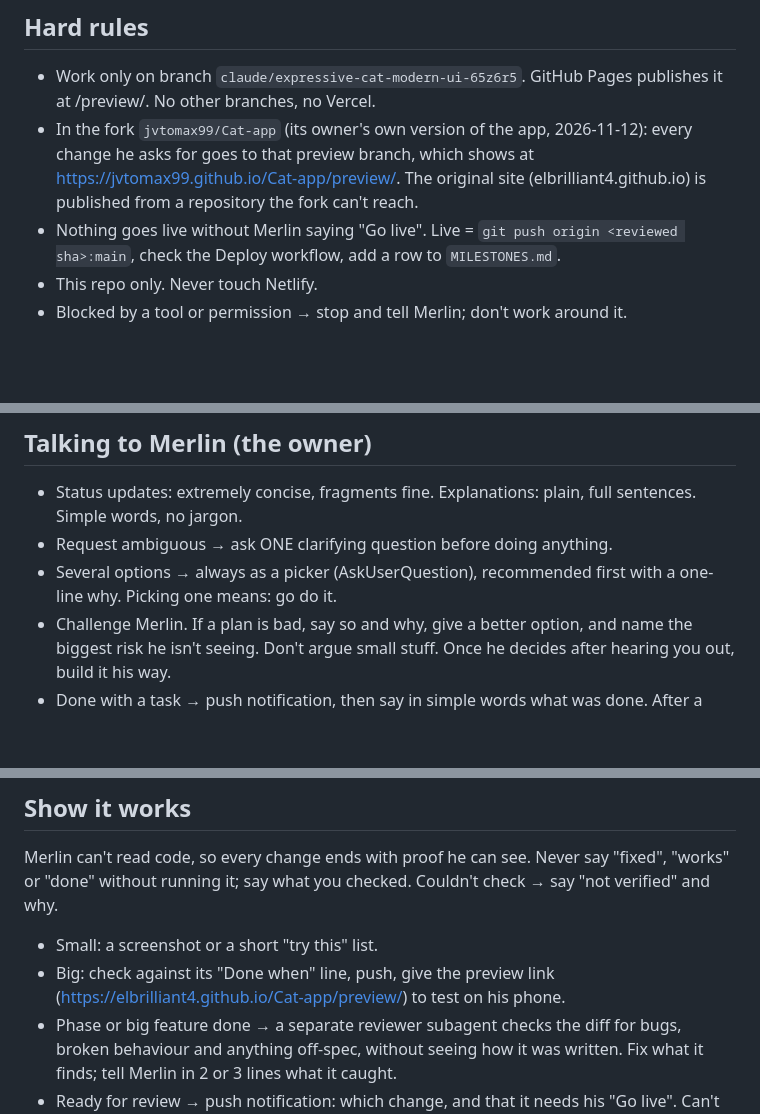
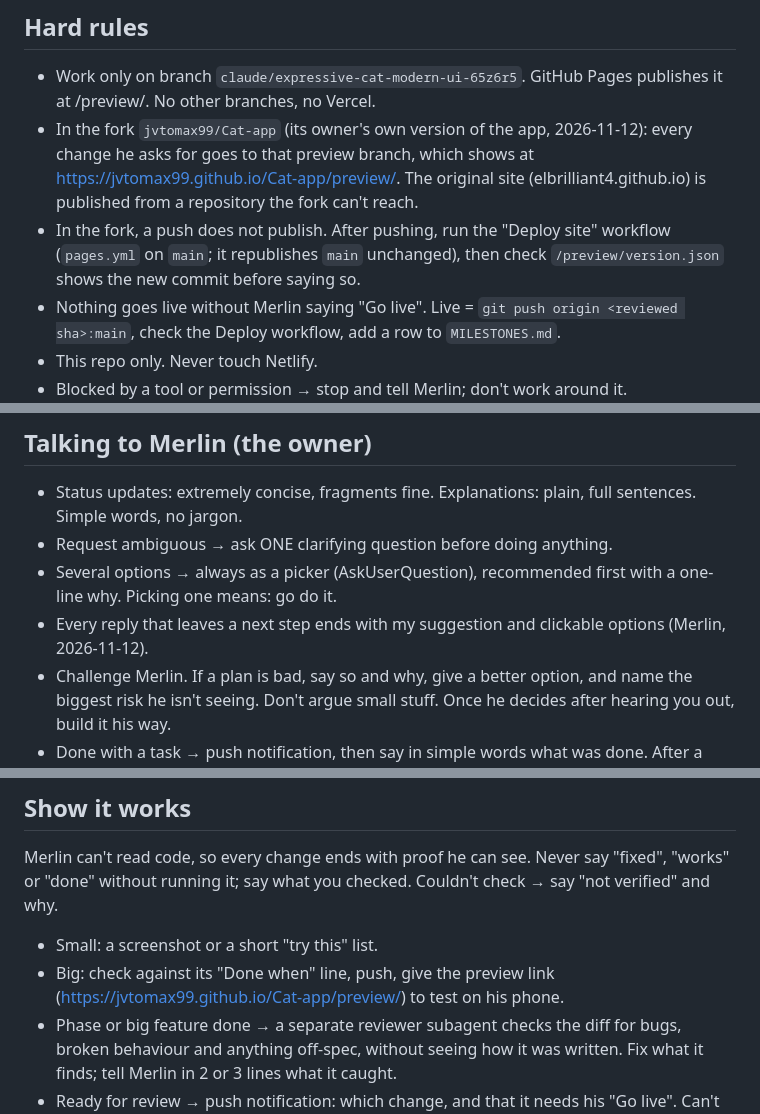
Before and after one commit to elbrilliant4/Cat-app, a Markdown page: CLAUDE.md, 3 parts joined by grey strips. Drawn GitHub-style; blank space fills up the shorter version.

Commit message:
CLAUDE.md: the fork's preview link, publish by hand after a push, and always end with a suggestion and clickable options
Claude-Session: https://claude.ai/code/session_01URjRU2rtrAuRjUvZUiU7i9

```diff
--- a/CLAUDE.md
+++ b/CLAUDE.md
@@ -10,6 +10,9 @@ kitchen. What it does and for whom: `SPEC.md`.
   2026-11-12): every change he asks for goes to that preview branch, which
   shows at https://jvtomax99.github.io/Cat-app/preview/. The original site
   (elbrilliant4.github.io) is published from a repository the fork can't reach.
+- In the fork, a push does not publish. After pushing, run the "Deploy
+  site" workflow (`pages.yml` on `main`; it republishes `main` unchanged),
+  then check `/preview/version.json` shows the new commit before saying so.
 - Nothing goes live without Merlin saying "Go live". Live = `git push origin
   <reviewed sha>:main`, check the Deploy workflow, add a row to `MILESTONES.md`.
 - This repo only. Never touch Netlify.
@@ -22,6 +25,8 @@ kitchen. What it does and for whom: `SPEC.md`.
 - Request ambiguous → ask ONE clarifying question before doing anything.
 - Several options → always as a picker (AskUserQuestion), recommended first
   with a one-line why. Picking one means: go do it.
+- Every reply that leaves a next step ends with my suggestion and clickable
+  options (Merlin, 2026-11-12).
 - Challenge Merlin. If a plan is bad, say so and why, give a better option,
   and name the biggest risk he isn't seeing. Don't argue small stuff. Once
   he decides after hearing you out, build it his way.
@@ -59,7 +64,7 @@ say "fixed", "works" or "done" without running it; say what you checked.
 Couldn't check → say "not verified" and why.
 - Small: a screenshot or a short "try this" list.
 - Big: check against its "Done when" line, push, give the preview link
-  (https://elbrilliant4.github.io/Cat-app/preview/) to test on his phone.
+  (https://jvtomax99.github.io/Cat-app/preview/) to test on his phone.
 - Phase or big feature done → a separate reviewer subagent checks the diff
   for bugs, broken behaviour and anything off-spec, without seeing how it
   was written. Fix what it finds; tell Merlin in 2 or 3 lines what it caught.
```
